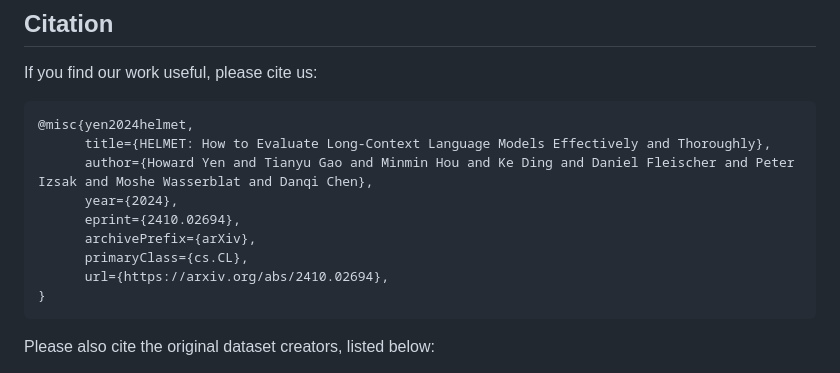
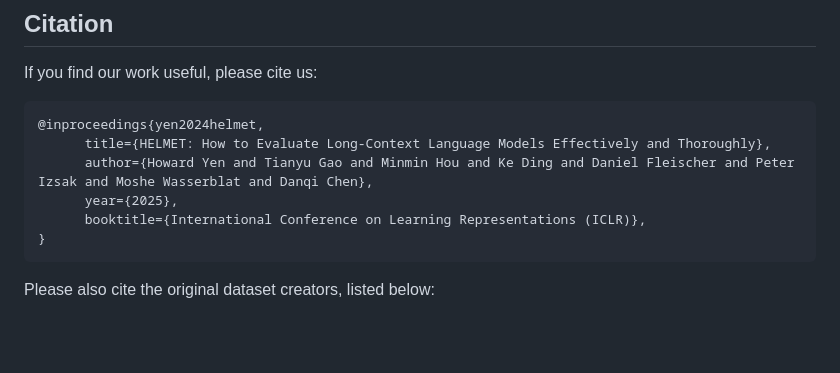
Before and after one commit to princeton-nlp/HELMET, a Markdown page: README.md, the part around the change. Rendered like a GitHub page; blank space fills up the shorter version.

````diff
--- a/README.md
+++ b/README.md
@@ -232,14 +232,11 @@ If you encounter any problems, you can also open an issue here. Please try to sp
 
 If you find our work useful, please cite us:
 ```
-@misc{yen2024helmet,
+@inproceedings{yen2024helmet,
       title={HELMET: How to Evaluate Long-Context Language Models Effectively and Thoroughly},
       author={Howard Yen and Tianyu Gao and Minmin Hou and Ke Ding and Daniel Fleischer and Peter Izsak and Moshe Wasserblat and Danqi Chen},
-      year={2024},
-      eprint={2410.02694},
-      archivePrefix={arXiv},
-      primaryClass={cs.CL},
-      url={https://arxiv.org/abs/2410.02694},
+      year={2025},
+      booktitle={International Conference on Learning Representations (ICLR)},
 }
 ```
 
````
